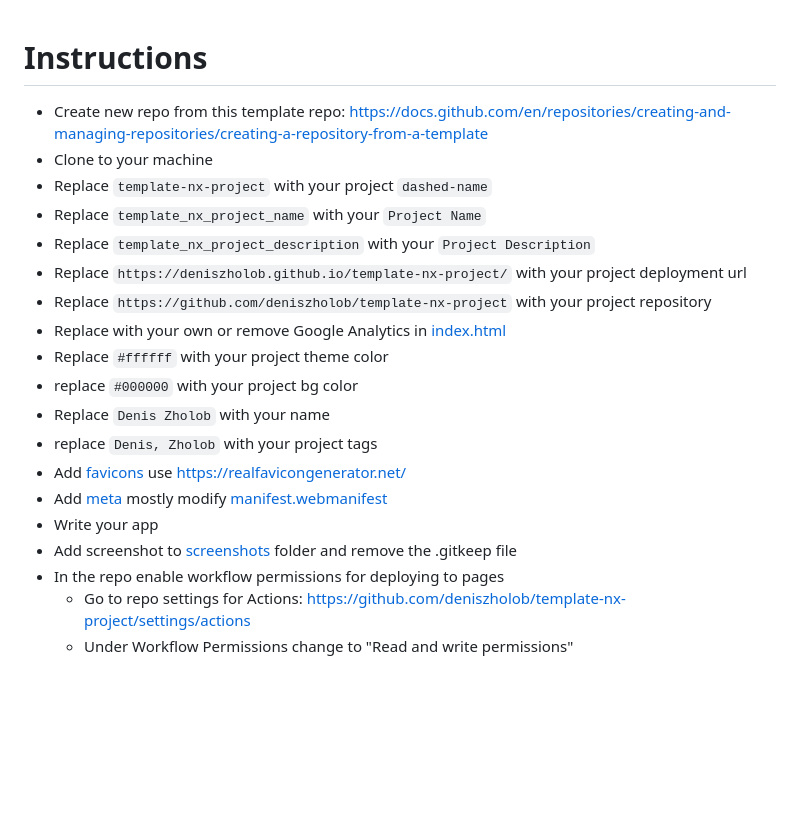
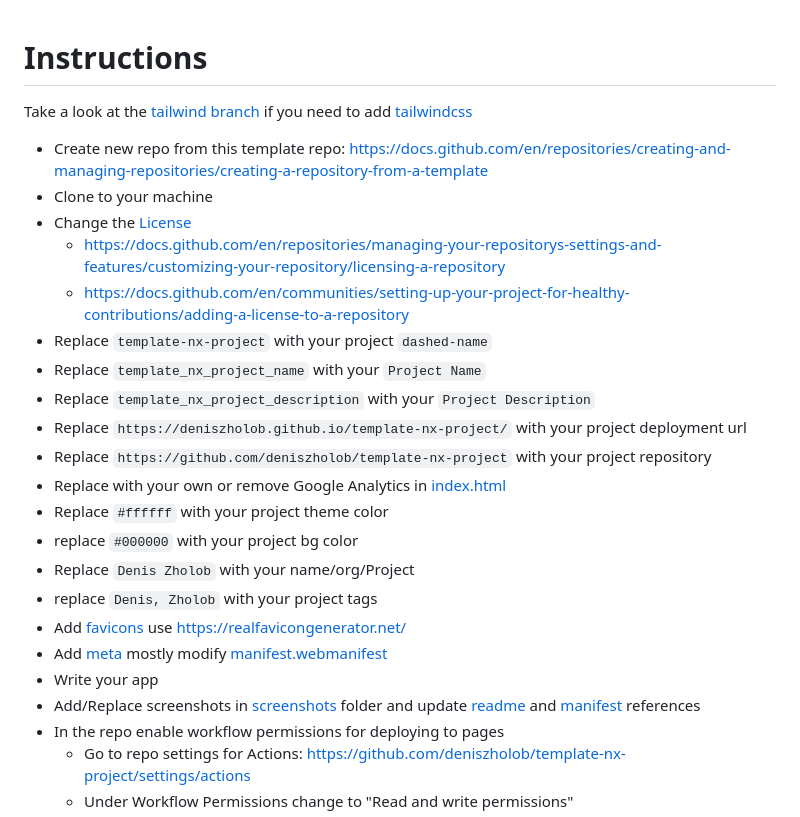
Before and after one commit to deniszholob/template-nx-project, a Markdown page: INSTRUCTIONS.md, the part around the change. Drawn GitHub-style; blank space fills up the shorter version.

```diff
--- a/INSTRUCTIONS.md
+++ b/INSTRUCTIONS.md
@@ -1,7 +1,12 @@
 # Instructions
+
+Take a look at the [tailwind branch](https://github.com/deniszholob/template-nx-project/tree/tailwind-css) if you need to add [tailwindcss](https://tailwindcss.com/)
 
 - Create new repo from this template repo: https://docs.github.com/en/repositories/creating-and-managing-repositories/creating-a-repository-from-a-template
 - Clone to your machine
+- Change the [License](./LICENSE)
+  - https://docs.github.com/en/repositories/managing-your-repositorys-settings-and-features/customizing-your-repository/licensing-a-repository
+  - https://docs.github.com/en/communities/setting-up-your-project-for-healthy-contributions/adding-a-license-to-a-repository
 - Replace `template-nx-project` with your project `dashed-name`
 - Replace `template_nx_project_name` with your `Project Name`
 - Replace `template_nx_project_description` with your `Project Description`
@@ -10,12 +15,12 @@
 - Replace with your own or remove Google Analytics in [index.html](./src/index.html)
 - Replace `#ffffff` with your project theme color
 - replace `#000000` with your project bg color
-- Replace `Denis Zholob` with your name
+- Replace `Denis Zholob` with your name/org/Project
 - replace `Denis, Zholob` with your project tags
 - Add [favicons](./src/icons/) use https://realfavicongenerator.net/
 - Add [meta](./src/meta/) mostly modify [manifest.webmanifest](./src/meta/manifest.webmanifest)
 - Write your app
-- Add screenshot to [screenshots](./screenshots) folder and remove the .gitkeep file
+- Add/Replace screenshots in [screenshots](./global/assets/screenshots) folder and update [readme](./README.md) and [manifest](./src/meta/manifest.webmanifest) references
 - In the repo enable workflow permissions for deploying to pages
   - Go to repo settings for Actions: https://github.com/deniszholob/template-nx-project/settings/actions
   - Under Workflow Permissions change to "Read and write permissions"
```
Also changed, not shown: README.md (+1 -1 lines), global/assets/screenshots/screenshot_1280x720.png (added), global/assets/screenshots/screenshot_1920x1080.png (deleted), global/assets/screenshots/screenshot_500x850.png, 2 other files.
